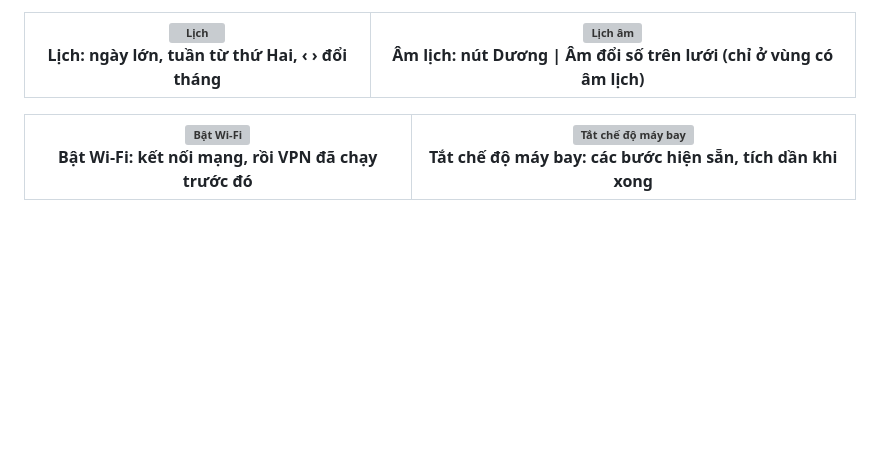
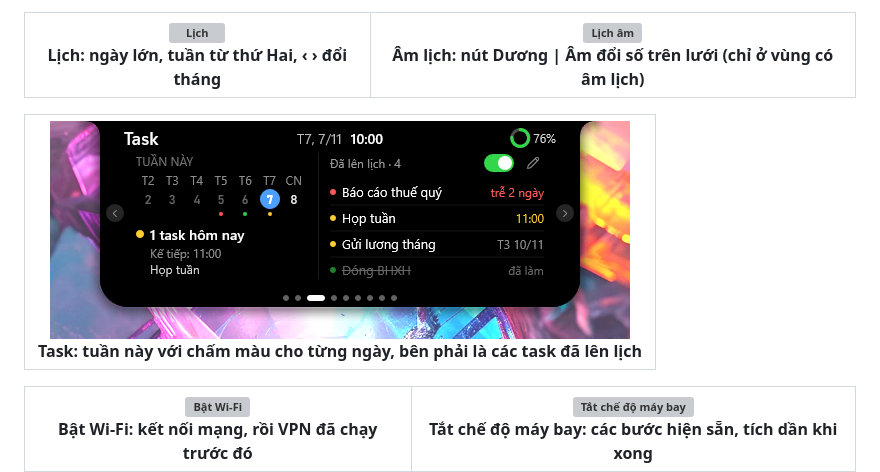
Before and after one commit to erikpuw/puw_notch, a Markdown page: README.md, the part around the change. Drawn GitHub-style; pictures changed too: assets/screenshots/page-task.png (added); blank space fills up the shorter version; grey boxes are pictures that could not be loaded.

Commit message:
docs: README pictures of the Task page (vi and en)

```diff
--- a/README.md
+++ b/README.md
@@ -77,6 +77,9 @@ Bật ở **tray → Tính năng khác → Tác vụ nền trực tiếp** (mặ
 
 | ![Lịch](assets/screenshots/page-calendar.png)<br>**Lịch**: ngày lớn, tuần từ thứ Hai, ‹ › đổi tháng | ![Lịch âm](assets/screenshots/page-calendar-lunar.png)<br>**Âm lịch**: nút Dương \| Âm đổi số trên lưới (chỉ ở vùng có âm lịch) |
 |---|---|
+
+| ![Task](assets/screenshots/page-task.png)<br>**Task**: tuần này với chấm màu cho từng ngày, bên phải là các task đã lên lịch |
+|---|
 
 | ![Bật Wi-Fi](assets/screenshots/banner-wifi.png)<br>**Bật Wi-Fi**: kết nối mạng, rồi VPN đã chạy trước đó | ![Tắt chế độ máy bay](assets/screenshots/banner-airplane-off.png)<br>**Tắt chế độ máy bay**: các bước hiện sẵn, tích dần khi xong |
 |---|---|
```
Also changed, not shown: README.en.md (+3 -0 lines), assets/screenshots/en/page-task.png (added), 1 other file.
